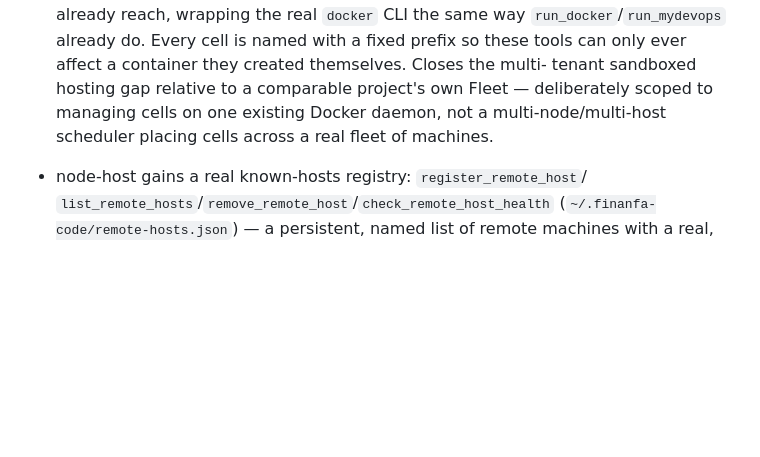
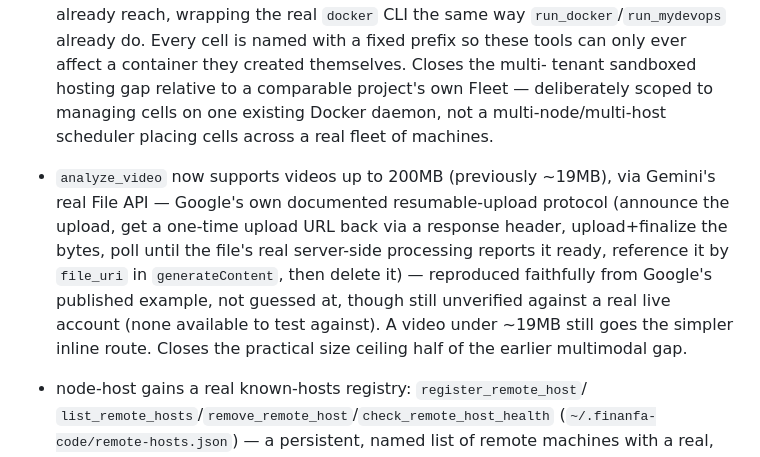
Before and after one commit to Ronaldo-F-dev/finanfa-code, a Markdown page: CHANGELOG.md, the part around the change. Rendered like a GitHub page; blank space fills up the shorter version.

Commit message:
Document Multimodal v2 in the CHANGELOG

```diff
--- a/CHANGELOG.md
+++ b/CHANGELOG.md
@@ -295,6 +295,17 @@ first tagged release.
   daemon, not a multi-node/multi-host scheduler placing cells across a
   real fleet of machines.
 
+- `analyze_video` now supports videos up to 200MB (previously ~19MB),
+  via Gemini's real File API — Google's own documented resumable-upload
+  protocol (announce the upload, get a one-time upload URL back via a
+  response header, upload+finalize the bytes, poll until the file's
+  real server-side processing reports it ready, reference it by
+  `file_uri` in `generateContent`, then delete it) — reproduced
+  faithfully from Google's published example, not guessed at, though
+  still unverified against a real live account (none available to test
+  against). A video under ~19MB still goes the simpler inline route.
+  Closes the practical size ceiling half of the earlier multimodal gap.
+
 - node-host gains a real known-hosts registry: `register_remote_host`/
   `list_remote_hosts`/`remove_remote_host`/`check_remote_host_health`
   (`~/.finanfa-code/remote-hosts.json`) — a persistent, named list of
```
